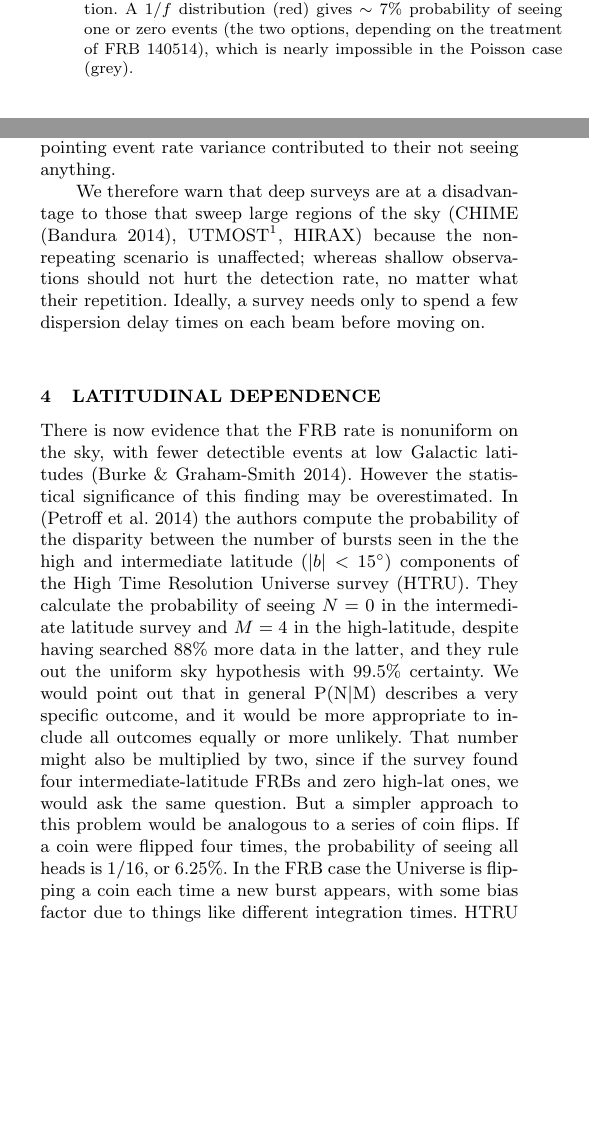
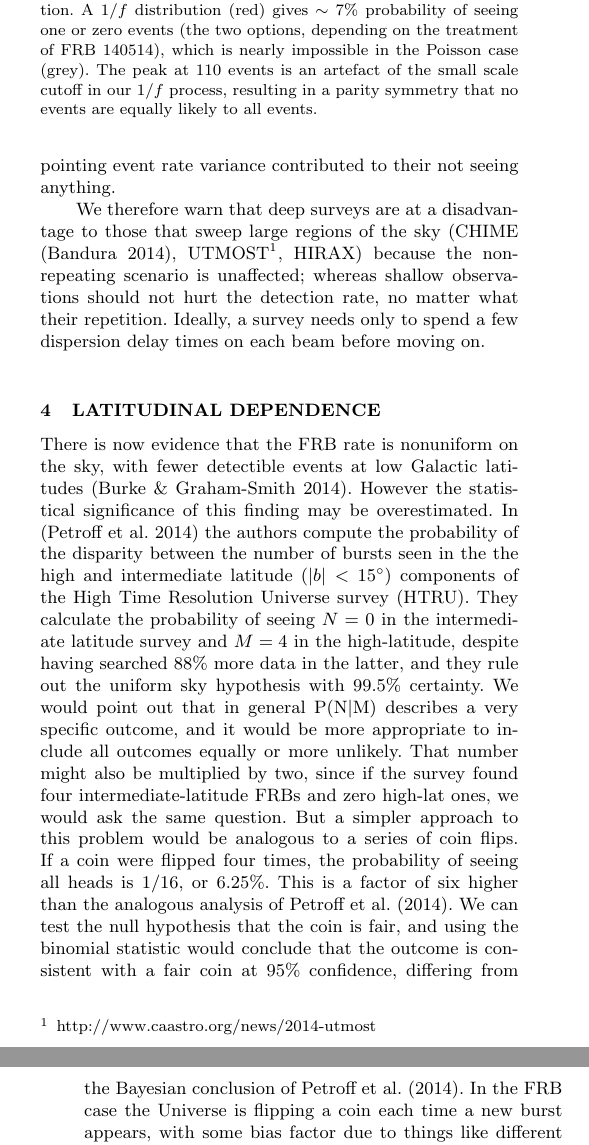
Before and after one commit to uelipen/December2, a LaTeX paper (frb_statistics.tex): two parts of the columns of page 3 of 5 before the commit and two parts of the columns of pages 3 and 4 of 5 after it, joined at a grey line, cut so that both start at the same text, the shorter picture padded with empty space. Compiled offline with pdfLaTeX; a LaTeX package or settings file that is missing is left out.

Commit message:
fixed more 2-hour issues

```diff
--- a/frb_statistics.tex
+++ b/frb_statistics.tex
@@ -286,12 +286,15 @@ shown in Figure \ref{FIG-hist}.
   \centering
    \includegraphics[trim={0in, 0in, 0in, 0in}, width=0.4\textwidth, height=0.23\textwidth]{110_hours_followup.png}
    \caption{Histogram of a 110-hours mock follow-up observation assuming an average repeat rate of
-   once per hour, using two different models
+   once per two hours, using two different models
    for the repetition statistics. The $y$-axis gives the probability of seeing
    N repetitions during the 110-hours observation.
    A 1$/f$ distribution (red) gives $\sim7\%$ probability of seeing one or zero events
    (the two options, depending on the treatment of FRB 140514),
-   which is nearly impossible in the Poisson case (grey).}
+   which is nearly impossible in the Poisson case (grey).  The peak at
+ 110 events is an artefact of the small scale cutoff in our $1/f$
+ process, resulting in a parity symmetry that no events are equally likely to
+ all events.}
    \label{FIG-hist}
 \end{figure}
 
@@ -344,10 +347,15 @@ rule out the uniform sky hypothesis with 99.5$\%$ certainty. We would point out
 that in general P(N$|$M) describes a very specific outcome, and it would be
 more appropriate to include all outcomes equally or more unlikely.
 That number might also be multiplied by two, since if the survey found
-four intermediate-latitude FRBs and zero high-lat ones, we would ask the same question.
+four intermediate-latitude FRBs and zero high-lat ones, we would ask the same
+question.
 But a simpler approach to this problem would be analogous to a series of
 coin flips. If a coin were flipped four times, the probability of seeing all heads is 1/16,
-or 6.25$\%$. In the FRB case the Universe is flipping a coin each time a new burst
+or 6.25$\%$. This is a factor of six higher than  the analogous analysis of
+\citet{2014ApJ...789L..26P}.  We can test the null hypothesis that the coin is fair, and using
+the binomial statistic would conclude that the outcome is consistent with a
+fair coin at 95\% confidence, differing from the Bayesian conclusion of \citet{2014ApJ...789L..26P}.
+In the FRB case the Universe is flipping a coin each time a new burst
 appears, with some bias factor due to things like different integration times.
 HTRU
 has since reported five more bursts in the high Galactic region, but using a dataset
```
Also changed, not shown: frb_statistics.pdf, frb_statistics.tex (4 more changed lines).
